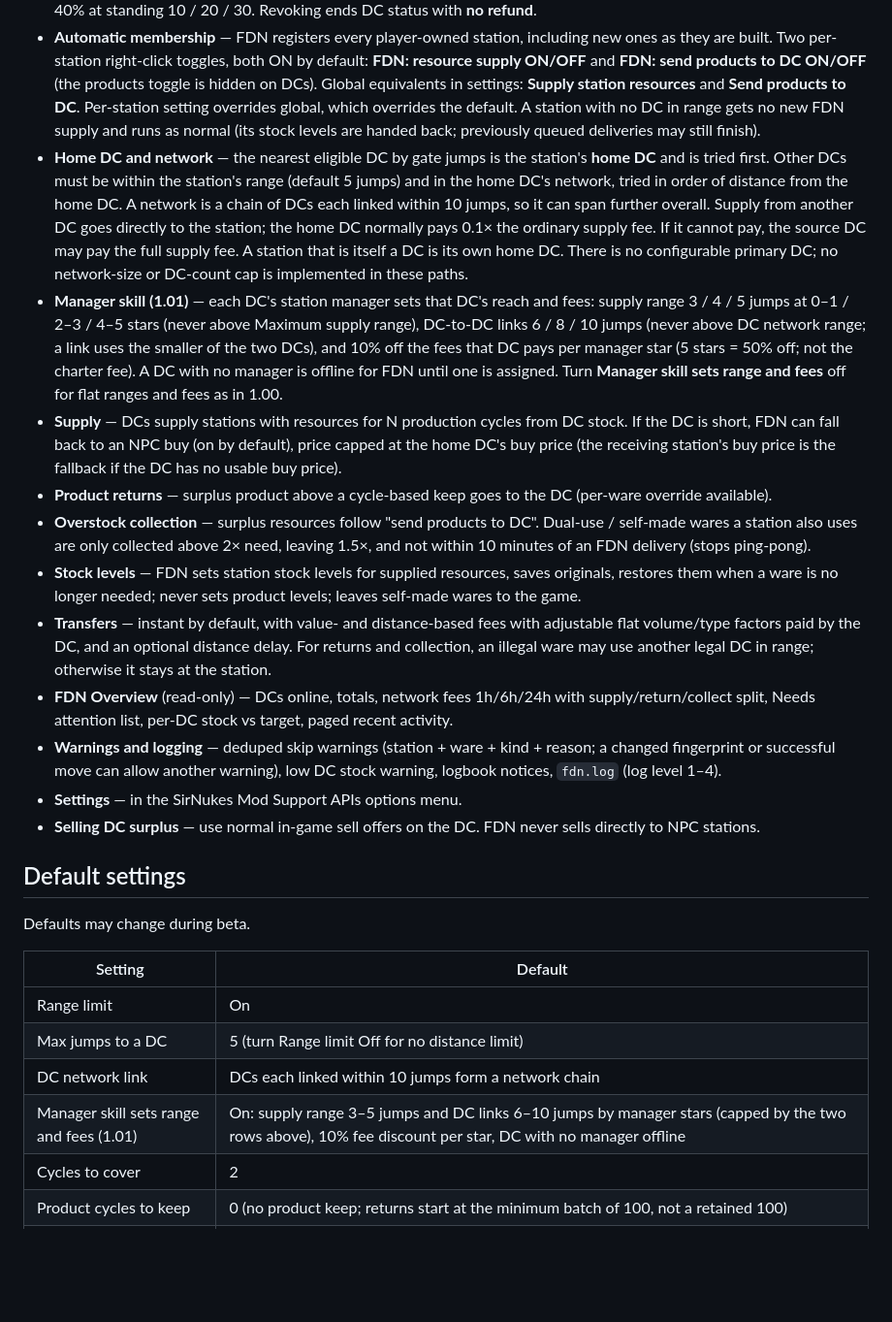
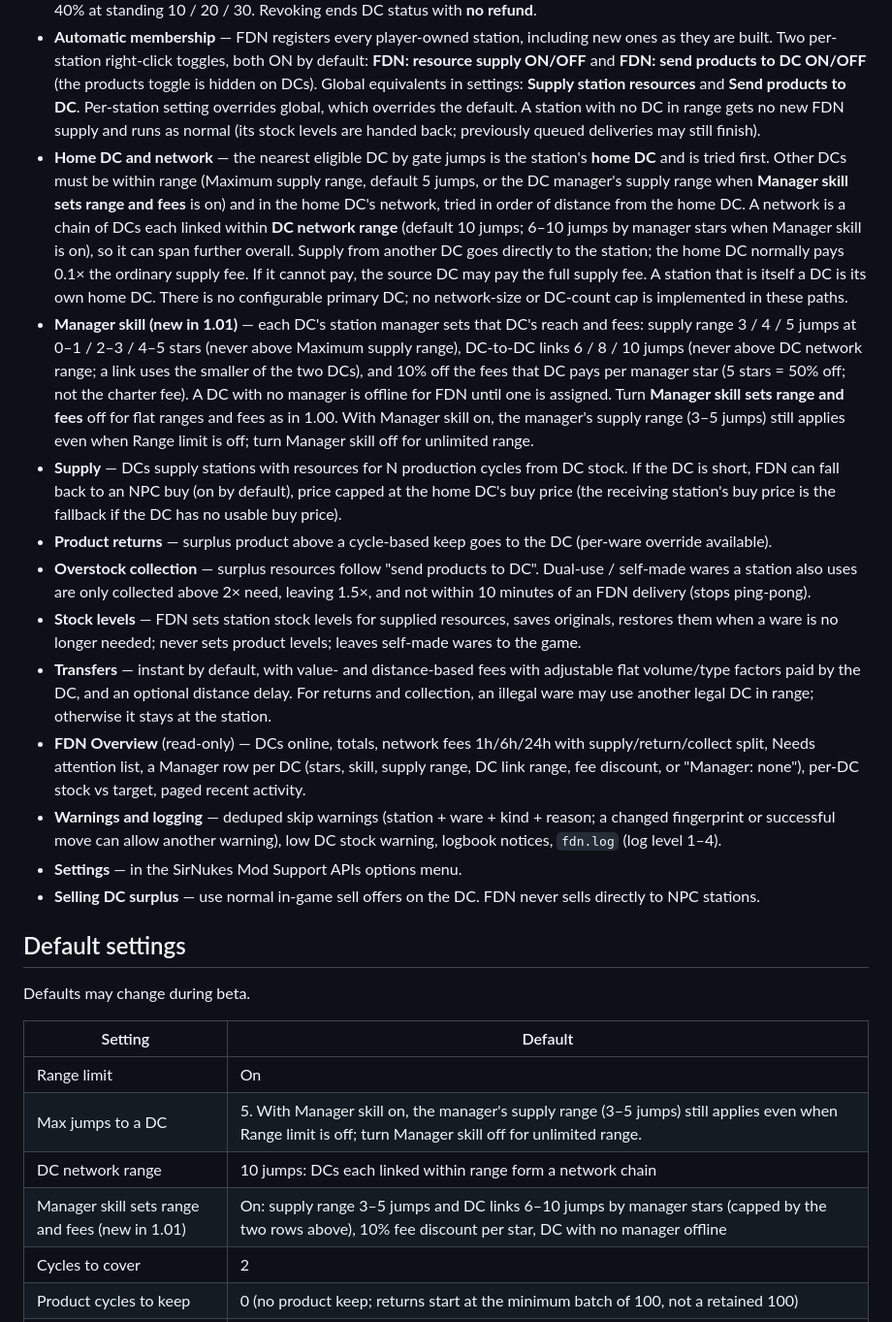
Before and after one commit to mattryan72/FDN_X4, a Markdown page: README.md, the part around one of its changes. Shown at 97% size. Rendered like a GitHub page; blank space fills up the shorter version.

```diff
--- a/README.md
+++ b/README.md
@@ -23,14 +23,14 @@ Protected UI Mode does **not** need to be turned off. FDN is Mission Director sc
 
 - **FDN Charter** — buy a one-off charter on a player station (right-click menu) to make it a Distribution Centre. Fee: 75% of the average price of the **most expensive qualifying dock** on the station (operational dock area or pier from FDN's whitelist: selected Argon/Boron/Terran dock areas and Argon/Paranid/Teladi/Split/Boron/Terran piers; the exact macro whitelist is CharterMacros in md/fdn_core.xml; **not** ship-build bays, equipment docks, Xenon or landmark parts), clamped to 1.5M–4M Cr, then the standing discount. Needs standing 10+ with the sector owner; in player-owned, ownerless, Xenon or Kha'ak sectors it uses your best standing with an eligible economy faction. Discounts 10% / 25% / 40% at standing 10 / 20 / 30. Revoking ends DC status with **no refund**.
 - **Automatic membership** — FDN registers every player-owned station, including new ones as they are built. Two per-station right-click toggles, both ON by default: **FDN: resource supply ON/OFF** and **FDN: send products to DC ON/OFF** (the products toggle is hidden on DCs). Global equivalents in settings: **Supply station resources** and **Send products to DC**. Per-station setting overrides global, which overrides the default. A station with no DC in range gets no new FDN supply and runs as normal (its stock levels are handed back; previously queued deliveries may still finish).
-- **Home DC and network** — the nearest eligible DC by gate jumps is the station's **home DC** and is tried first. Other DCs must be within the station's range (default 5 jumps) and in the home DC's network, tried in order of distance from the home DC. A network is a chain of DCs each linked within 10 jumps, so it can span further overall. Supply from another DC goes directly to the station; the home DC normally pays 0.1× the ordinary supply fee. If it cannot pay, the source DC may pay the full supply fee. A station that is itself a DC is its own home DC. There is no configurable primary DC; no network-size or DC-count cap is implemented in these paths.
-- **Manager skill (1.01)** — each DC's station manager sets that DC's reach and fees: supply range 3 / 4 / 5 jumps at 0–1 / 2–3 / 4–5 stars (never above Maximum supply range), DC-to-DC links 6 / 8 / 10 jumps (never above DC network range; a link uses the smaller of the two DCs), and 10% off the fees that DC pays per manager star (5 stars = 50% off; not the charter fee). A DC with no manager is offline for FDN until one is assigned. Turn **Manager skill sets range and fees** off for flat ranges and fees as in 1.00.
+- **Home DC and network** — the nearest eligible DC by gate jumps is the station's **home DC** and is tried first. Other DCs must be within range (Maximum supply range, default 5 jumps, or the DC manager's supply range when **Manager skill sets range and fees** is on) and in the home DC's network, tried in order of distance from the home DC. A network is a chain of DCs each linked within **DC network range** (default 10 jumps; 6–10 jumps by manager stars when Manager skill is on), so it can span further overall. Supply from another DC goes directly to the station; the home DC normally pays 0.1× the ordinary supply fee. If it cannot pay, the source DC may pay the full supply fee. A station that is itself a DC is its own home DC. There is no configurable primary DC; no network-size or DC-count cap is implemented in these paths.
+- **Manager skill (new in 1.01)** — each DC's station manager sets that DC's reach and fees: supply range 3 / 4 / 5 jumps at 0–1 / 2–3 / 4–5 stars (never above Maximum supply range), DC-to-DC links 6 / 8 / 10 jumps (never above DC network range; a link uses the smaller of the two DCs), and 10% off the fees that DC pays per manager star (5 stars = 50% off; not the charter fee). A DC with no manager is offline for FDN until one is assigned. Turn **Manager skill sets range and fees** off for flat ranges and fees as in 1.00. With Manager skill on, the manager's supply range (3–5 jumps) still applies even when Range limit is off; turn Manager skill off for unlimited range.
 - **Supply** — DCs supply stations with resources for N production cycles from DC stock. If the DC is short, FDN can fall back to an NPC buy (on by default), price capped at the home DC's buy price (the receiving station's buy price is the fallback if the DC has no usable buy price).
 - **Product returns** — surplus product above a cycle-based keep goes to the DC (per-ware override available).
 - **Overstock collection** — surplus resources follow "send products to DC". Dual-use / self-made wares a station also uses are only collected above 2× need, leaving 1.5×, and not within 10 minutes of an FDN delivery (stops ping-pong).
 - **Stock levels** — FDN sets station stock levels for supplied resources, saves originals, restores them when a ware is no longer needed; never sets product levels; leaves self-made wares to the game.
 - **Transfers** — instant by default, with value- and distance-based fees with adjustable flat volume/type factors paid by the DC, and an optional distance delay. For returns and collection, an illegal ware may use another legal DC in range; otherwise it stays at the station.
-- **FDN Overview** (read-only) — DCs online, totals, network fees 1h/6h/24h with supply/return/collect split, Needs attention list, per-DC stock vs target, paged recent activity.
+- **FDN Overview** (read-only) — DCs online, totals, network fees 1h/6h/24h with supply/return/collect split, Needs attention list, a Manager row per DC (stars, skill, supply range, DC link range, fee discount, or "Manager: none"), per-DC stock vs target, paged recent activity.
 - **Warnings and logging** — deduped skip warnings (station + ware + kind + reason; a changed fingerprint or successful move can allow another warning), low DC stock warning, logbook notices, `fdn.log` (log level 1–4).
 - **Settings** — in the SirNukes Mod Support APIs options menu.
 - **Selling DC surplus** — use normal in-game sell offers on the DC. FDN never sells directly to NPC stations.
@@ -42,9 +42,9 @@ Defaults may change during beta.
 | Setting | Default |
 |--------|---------|
 | Range limit | On |
-| Max jumps to a DC | 5 (turn Range limit Off for no distance limit) |
-| DC network link | DCs each linked within 10 jumps form a network chain |
-| Manager skill sets range and fees (1.01) | On: supply range 3–5 jumps and DC links 6–10 jumps by manager stars (capped by the two rows above), 10% fee discount per star, DC with no manager offline |
+| Max jumps to a DC | 5. With Manager skill on, the manager's supply range (3–5 jumps) still applies even when Range limit is off; turn Manager skill off for unlimited range. |
+| DC network range | 10 jumps: DCs each linked within range form a network chain |
+| Manager skill sets range and fees (new in 1.01) | On: supply range 3–5 jumps and DC links 6–10 jumps by manager stars (capped by the two rows above), 10% fee discount per star, DC with no manager offline |
 | Cycles to cover | 2 |
 | Product cycles to keep | 0 (no product keep; returns start at the minimum batch of 100, not a retained 100) |
 | Overstock trigger | Pure resources: 10% above cargo.target; dual-use uses its separate cushion |
```
Also changed, not shown: other parts of README.md (+36 -11 lines), CHANGELOG.md (+10 -1 lines), images/ss_dc_station_forum.jpg (added), images/ss_overview_manager_forum.jpg (added), images/ss_overview_no_manager_forum.jpg (added), images/ss_settings_manager_forum.jpg (added), 5 other files.
